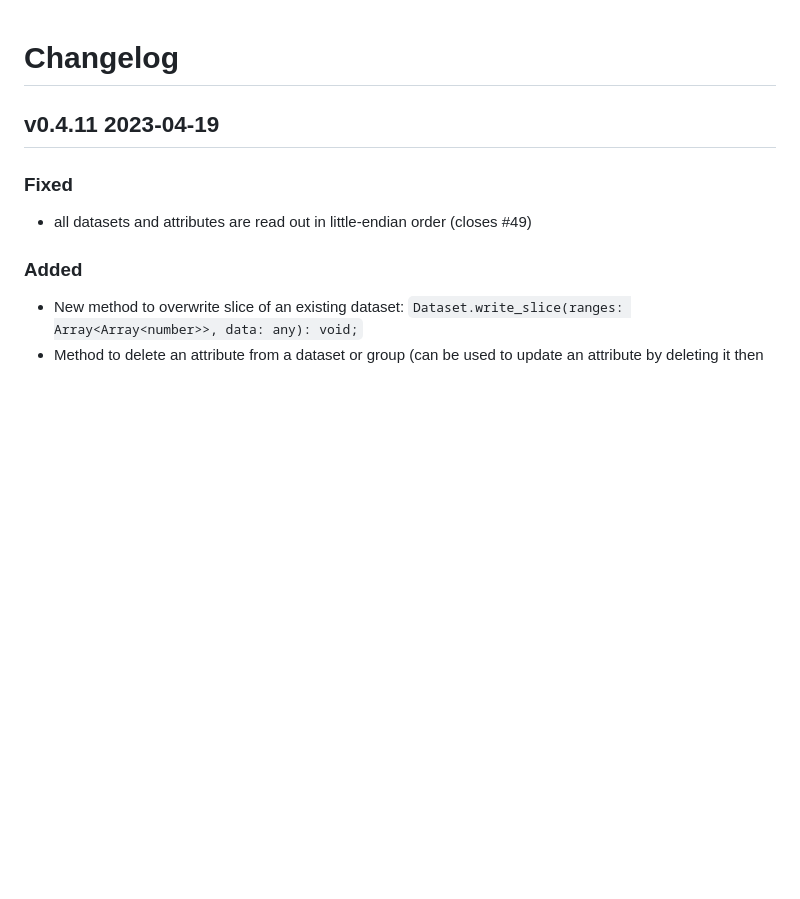
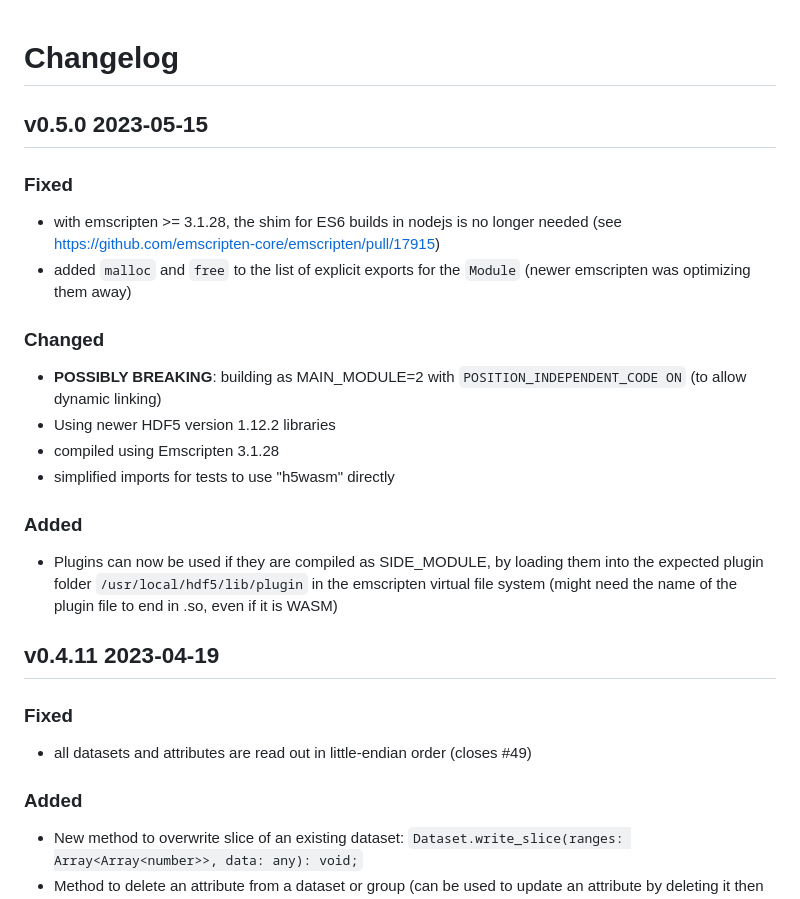
Before and after one commit to usnistgov/h5wasm, a Markdown page: CHANGELOG.md, the part around the change. Rendered like a GitHub page; blank space fills up the shorter version.

Commit message:
docs for upcoming release v0.5.0

```diff
--- a/CHANGELOG.md
+++ b/CHANGELOG.md
@@ -1,4 +1,16 @@
 # Changelog
+## v0.5.0 2023-05-15
+### Fixed
+ - with emscripten >= 3.1.28, the shim for ES6 builds in nodejs is no longer needed (see https://github.com/emscripten-core/emscripten/pull/17915)
+ - added `malloc` and `free` to the list of explicit exports for the `Module` (newer emscripten was optimizing them away)
+### Changed
+ - **POSSIBLY BREAKING**: building as MAIN_MODULE=2 with `POSITION_INDEPENDENT_CODE ON` (to allow dynamic linking)
+ - Using newer HDF5 version 1.12.2 libraries
+ - compiled using Emscripten 3.1.28
+ - simplified imports for tests to use "h5wasm" directly
+### Added
+ - Plugins can now be used if they are compiled as SIDE_MODULE, by loading them into the expected plugin folder `/usr/local/hdf5/lib/plugin` in the emscripten virtual file system (might need the name of the plugin file to end in .so, even if it is WASM)
+
 ## v0.4.11 2023-04-19
 ### Fixed
  - all datasets and attributes are read out in little-endian order (closes #49)
```
